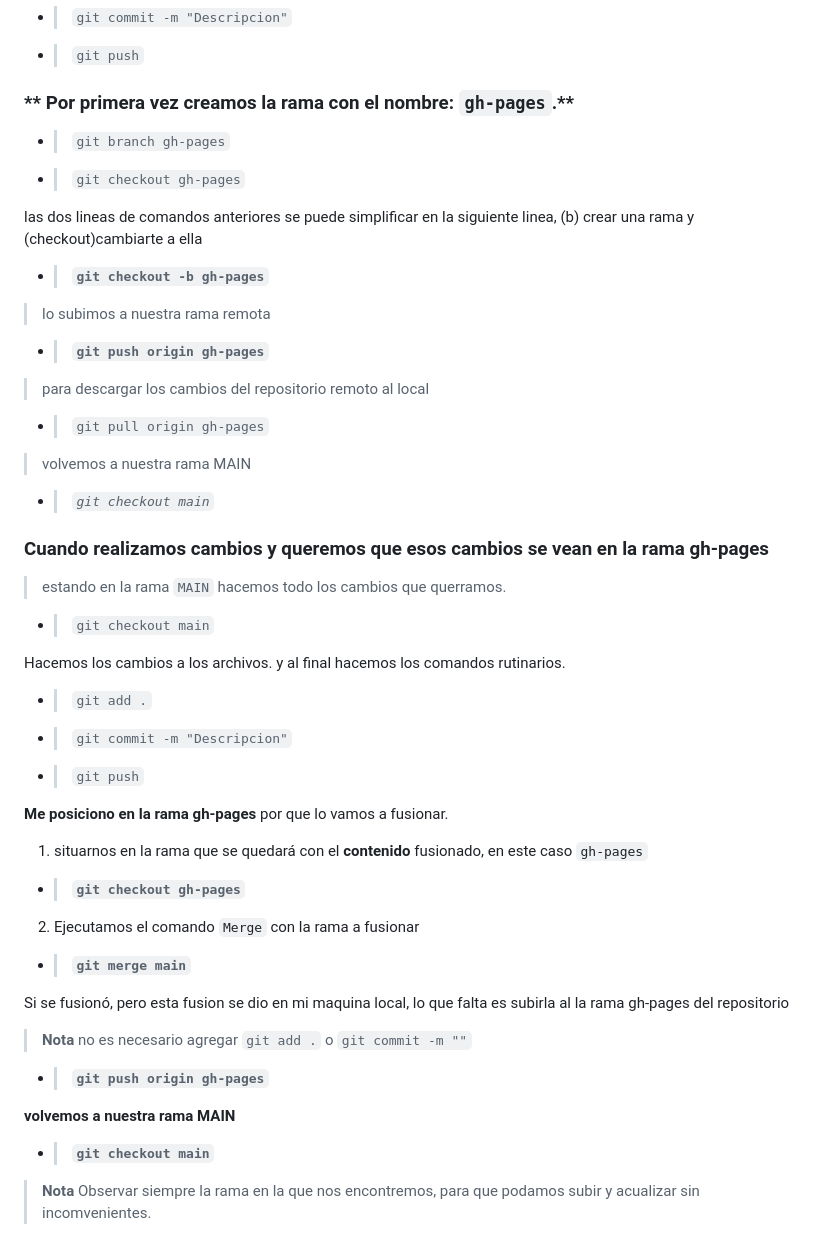
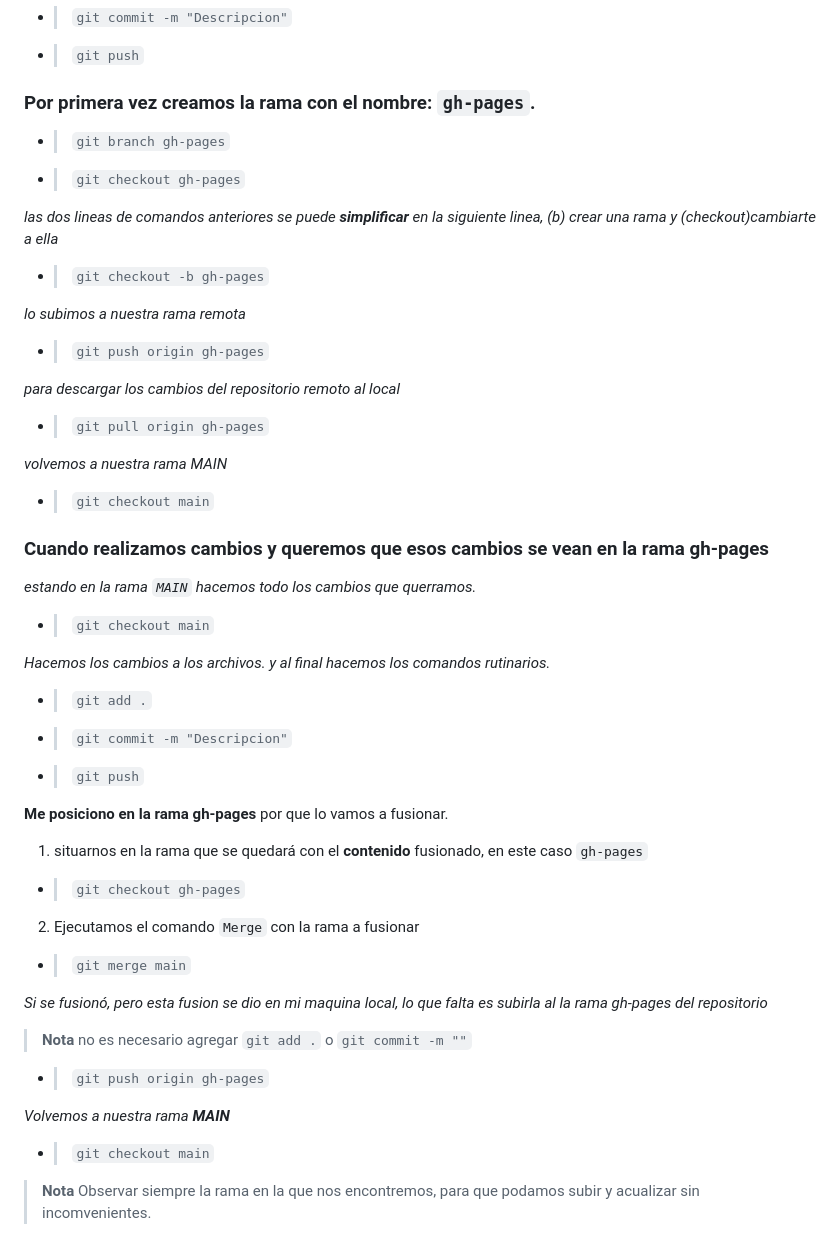
Before and after one commit to diegotvramos/youtube-git, a Markdown page: README.md, the part around the change. Rendered like a GitHub page.

Commit message:
mejoras al readme

```diff
--- a/README.md
+++ b/README.md
@@ -127,35 +127,35 @@ Para crear esta rama especial en GitHub ejecutamos los siguientes comandos:
 - > `git commit -m "Descripcion"`
 - > `git push`
 
-### ** Por primera vez creamos la rama con el nombre:  `gh-pages`.**
+### Por primera vez creamos la rama con el nombre:  `gh-pages`.
 
 - > `git branch gh-pages`
 - > `git checkout gh-pages`
 
-las dos lineas de comandos anteriores se puede simplificar en la siguiente linea, (b) crear una rama y (checkout)cambiarte a ella
+_las dos lineas de comandos anteriores se puede **simplificar** en la siguiente linea, (b) crear una rama y (checkout)cambiarte a ella_
 
-- > **`git checkout -b gh-pages`**
+- > `git checkout -b gh-pages`
 
-> lo subimos a nuestra rama remota
+_lo subimos a nuestra rama remota_
 
-- > **`git push origin gh-pages`**
+- > `git push origin gh-pages`
 
-> para descargar los cambios del repositorio remoto al local
+_para descargar los cambios del repositorio remoto al local_
 
 - > `git pull origin gh-pages`
 
-> volvemos a nuestra rama MAIN
-
-- > *`git checkout main`*
-
-
-### **Cuando realizamos cambios y queremos que esos cambios se vean en la rama gh-pages**
-
-> estando en la rama `MAIN` hacemos todo los cambios que querramos.
+ _volvemos a nuestra rama MAIN_
 
 - > `git checkout main`
 
-Hacemos los cambios a los archivos. y al final hacemos los comandos rutinarios.
+
+### Cuando realizamos cambios y queremos que esos cambios se vean en la rama gh-pages
+
+_estando en la rama `MAIN` hacemos todo los cambios que querramos._
+
+- > `git checkout main`
+
+_Hacemos los cambios a los archivos. y al final hacemos los comandos rutinarios._
 
 - > `git add .`
 - > `git commit -m "Descripcion"`
@@ -165,20 +165,20 @@ Hacemos los cambios a los archivos. y al final hacemos los comandos rutinarios.
 
 1. situarnos en la rama que se quedará con el **contenido** fusionado, en este caso `gh-pages`
 
-- > **`git checkout gh-pages`**
+- > `git checkout gh-pages`
 
 2. Ejecutamos el comando `Merge` con la rama a fusionar
 
-- > **`git merge main`**
+- > `git merge main`
 
-Si se fusionó, pero esta fusion se dio en mi maquina local, lo que falta es subirla al la rama gh-pages del repositorio
+_Si se fusionó, pero esta fusion se dio en mi maquina local, lo que falta es subirla al la rama gh-pages del repositorio_
 
 > **Nota** no es necesario agregar `git add .` o `git commit -m ""`
 
-- > **`git push origin gh-pages`**
+- > `git push origin gh-pages`
 
- **volvemos a nuestra rama MAIN**
+ _Volvemos a nuestra rama **MAIN**_
 
-- > **`git checkout main`**
+- > `git checkout main`
 
 > **Nota** Observar siempre la rama en la que nos encontremos, para que podamos subir y acualizar sin incomvenientes.
```
